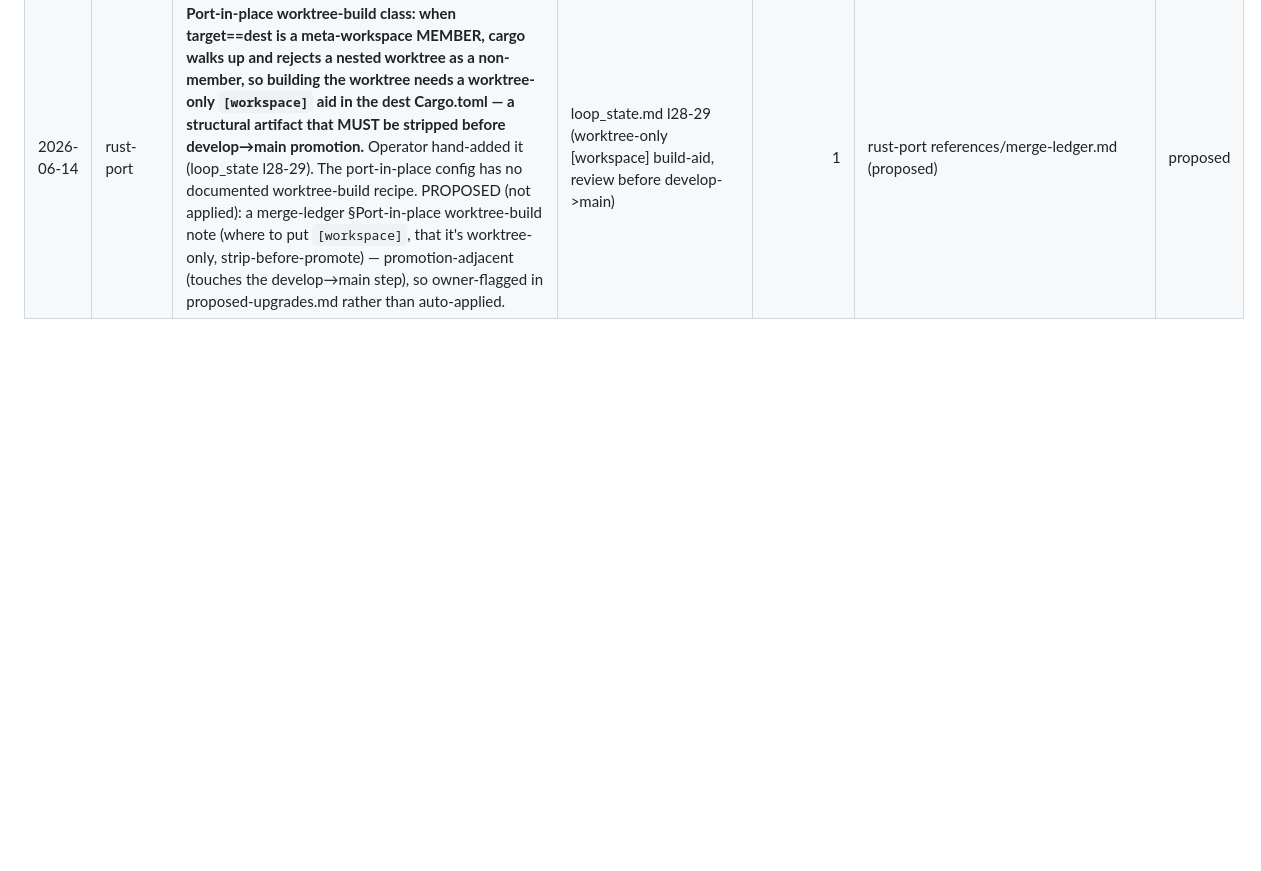
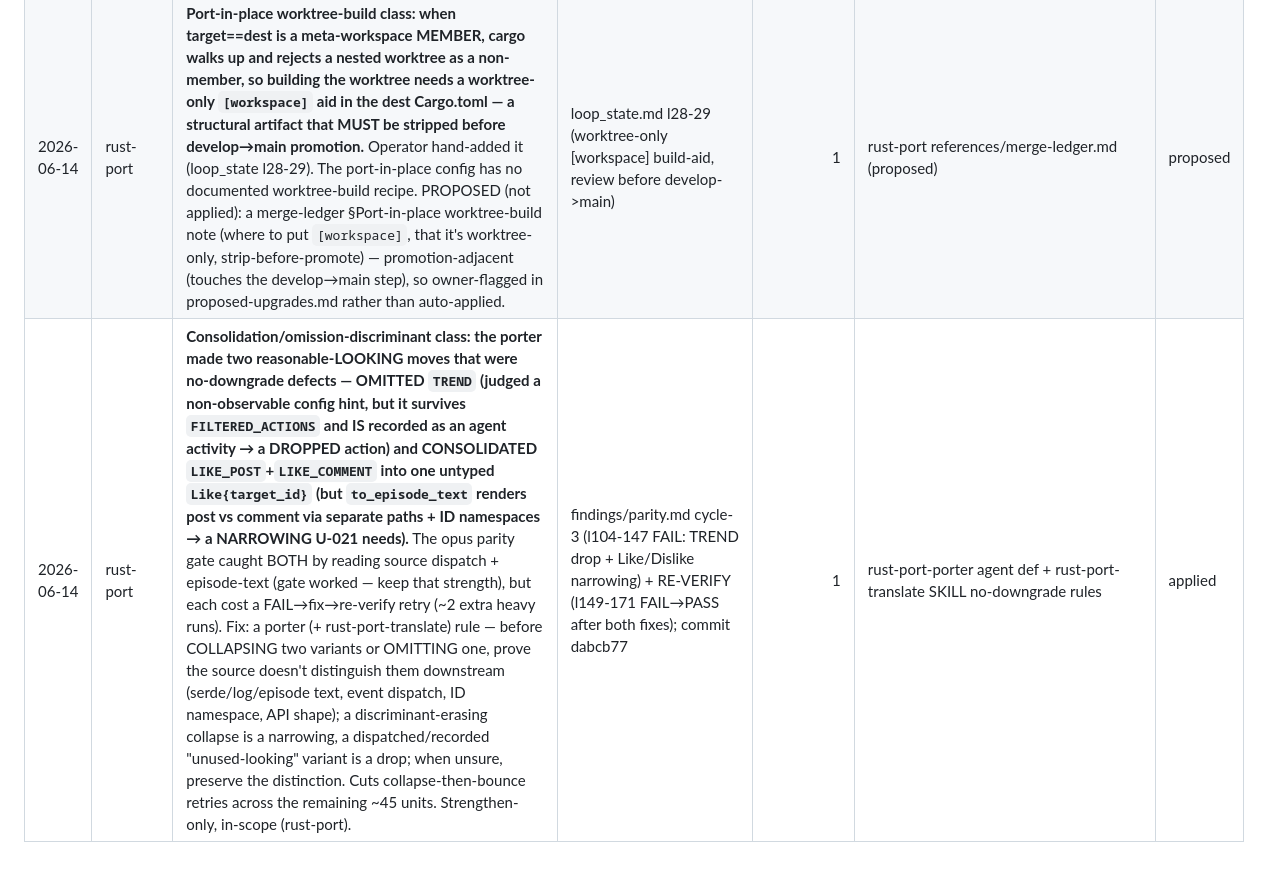
Before and after one commit to FlexNetOS/harness_hub, a Markdown page: harness/LESSONS.md, the part around the change. Rendered like a GitHub page; blank space fills up the shorter version.

```diff
--- a/harness/LESSONS.md
+++ b/harness/LESSONS.md
@@ -30,3 +30,4 @@ the point. (When a harness is ejected into a target repo, its ledger lives at th
 | 2026-06-14 | rust-port | **False-green-baseline class (highest-value gate gap): the DISCOVER build-health gate reported a GREEN baseline ("142 tests GREEN on develop @ c894de8") it did NOT actually execute — c894de8 was a bad PR-#4 merge (duplicated `api_key` field, dead `from_env` block) that does not compile. The loop's entire no-downgrade reference was a phantom until the ITERATE cycle-1 porter couldn't build and exposed it one iteration late.** A baseline that asserts green without an executed `cargo build`+`cargo test` (with the real counts pasted as evidence) lets the whole loop run against a reference that never existed. Fix: build-health-auditor's baseline capture MUST run `cargo build`+`cargo test` and paste actual counts; a non-compiling dest tip is fail-closed (`NEEDS-HUMAN` / recorded repair task), never a GREEN verdict. SKILL Phase 1 step 6 made explicit fail-closed on a red dest tip. STRICTLY STRENGTHENS the no-downgrade baseline gate (never weakens). | baseline.md CORRECTION (l6) + l14; loop_state l25-29; findings/parity.md l14; commit 9836238 (repair) | 1 | build-health-auditor agent def + rust-port SKILL Phase 1 step 6 | applied |
 | 2026-06-14 | rust-port | **Return-integrity / cross-loop-relay-noise class (recurrence): a concurrent loop's weave/relay heartbeat (relay:resumed, a DriftSummary from a DIFFERENT worktree) reached a sub-agent mid-run, and the agent returned an ACK of THAT foreign message instead of its own work-summary.** Work was correct on disk so the orchestrator recovered via git, but the agent's return could not be trusted. Sub-agents had no rule to ignore relay/weave/notification noise not addressed to their task. Fix: a one-line rule in the porter def + the orchestrator agent-spawn contract — "ignore relay/weave/notification messages from other loops; your return MUST be your task's work-summary, never an ACK of unrelated noise." Sibling of the iter-1 drop-resilience class (continuity machinery interfering with an agent deliverable) ⇒ recurrence 2 of that class. | porter cycle-2 return (ACK of envctl/forge-loop relay heartbeat instead of work summary); commit 4cdfd0d landed correctly on disk | 2 | rust-port-porter agent def + rust-port SKILL agent-spawn contract; shared-agent generalization PROPOSED (scope law) | applied |
 | 2026-06-14 | rust-port | **Port-in-place worktree-build class: when target==dest is a meta-workspace MEMBER, cargo walks up and rejects a nested worktree as a non-member, so building the worktree needs a worktree-only `[workspace]` aid in the dest Cargo.toml — a structural artifact that MUST be stripped before develop→main promotion.** Operator hand-added it (loop_state l28-29). The port-in-place config has no documented worktree-build recipe. PROPOSED (not applied): a merge-ledger §Port-in-place worktree-build note (where to put `[workspace]`, that it's worktree-only, strip-before-promote) — promotion-adjacent (touches the develop→main step), so owner-flagged in proposed-upgrades.md rather than auto-applied. | loop_state.md l28-29 (worktree-only [workspace] build-aid, review before develop->main) | 1 | rust-port references/merge-ledger.md (proposed) | proposed |
+| 2026-06-14 | rust-port | **Consolidation/omission-discriminant class: the porter made two reasonable-LOOKING moves that were no-downgrade defects — OMITTED `TREND` (judged a non-observable config hint, but it survives `FILTERED_ACTIONS` and IS recorded as an agent activity → a DROPPED action) and CONSOLIDATED `LIKE_POST`+`LIKE_COMMENT` into one untyped `Like{target_id}` (but `to_episode_text` renders post vs comment via separate paths + ID namespaces → a NARROWING U-021 needs).** The opus parity gate caught BOTH by reading source dispatch + episode-text (gate worked — keep that strength), but each cost a FAIL→fix→re-verify retry (~2 extra heavy runs). Fix: a porter (+ rust-port-translate) rule — before COLLAPSING two variants or OMITTING one, prove the source doesn't distinguish them downstream (serde/log/episode text, event dispatch, ID namespace, API shape); a discriminant-erasing collapse is a narrowing, a dispatched/recorded "unused-looking" variant is a drop; when unsure, preserve the distinction. Cuts collapse-then-bounce retries across the remaining ~45 units. Strengthen-only, in-scope (rust-port). | findings/parity.md cycle-3 (l104-147 FAIL: TREND drop + Like/Dislike narrowing) + RE-VERIFY (l149-171 FAIL→PASS after both fixes); commit dabcb77 | 1 | rust-port-porter agent def + rust-port-translate SKILL no-downgrade rules | applied |
```
Also changed, not shown: harness/agents/rust-port-porter.md (+13 -0 lines), 1 other file.
